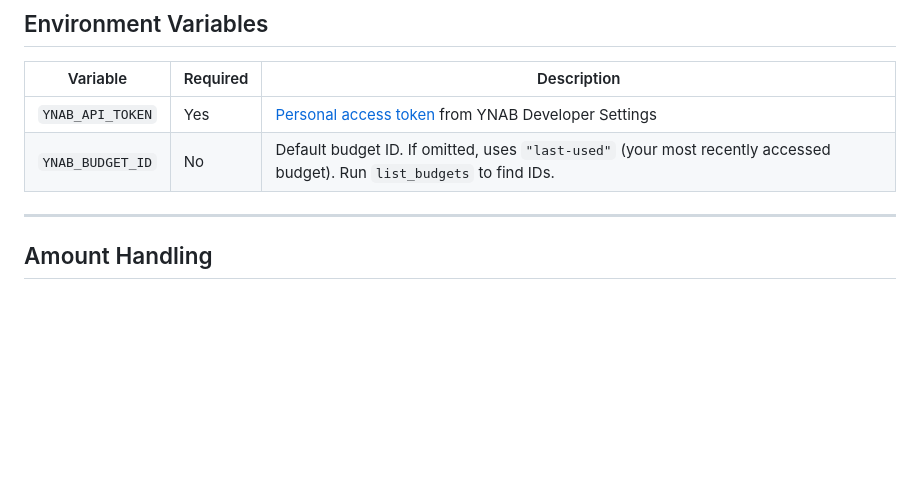
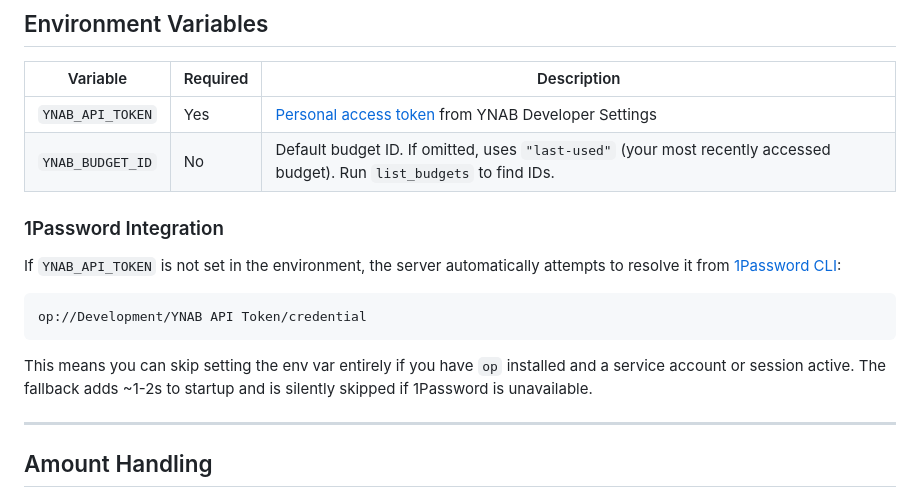
Before and after one commit to oliverames/ynab-mcp-server, a Markdown page: README.md, the part around the change. Drawn GitHub-style; blank space fills up the shorter version.

Commit message:
Document 1Password integration in README
Co-Authored-By: Claude Opus 4.6 (1M context) <noreply@anthropic.com>

````diff
--- a/README.md
+++ b/README.md
@@ -258,6 +258,16 @@ That's it. Your AI can now talk to YNAB.
 | `YNAB_API_TOKEN` | Yes | [Personal access token](https://app.ynab.com/settings/developer) from YNAB Developer Settings |
 | `YNAB_BUDGET_ID` | No | Default budget ID. If omitted, uses `"last-used"` (your most recently accessed budget). Run `list_budgets` to find IDs. |
 
+### 1Password Integration
+
+If `YNAB_API_TOKEN` is not set in the environment, the server automatically attempts to resolve it from [1Password CLI](https://developer.1password.com/docs/cli/):
+
+```
+op://Development/YNAB API Token/credential
+```
+
+This means you can skip setting the env var entirely if you have `op` installed and a service account or session active. The fallback adds ~1-2s to startup and is silently skipped if 1Password is unavailable.
+
 ---
 
 ## Amount Handling
````
